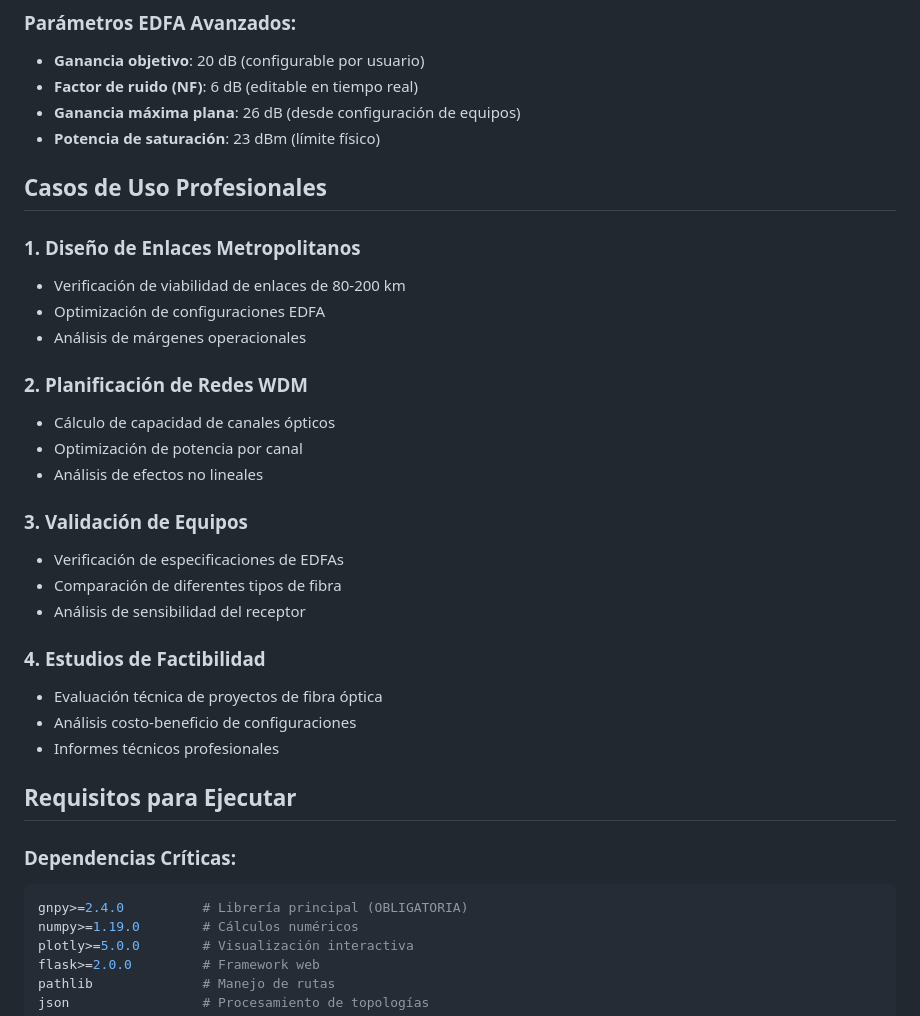
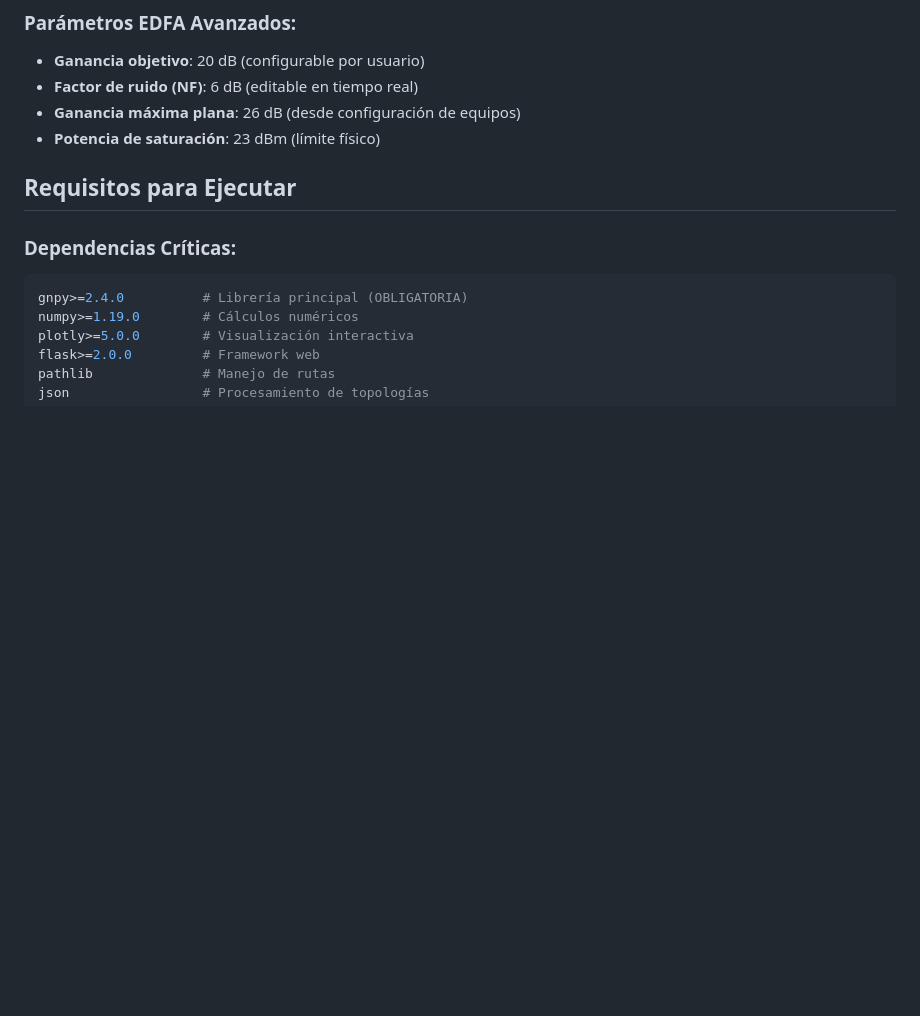
Before and after one commit to martinizin/gui_redp2p, a Markdown page: Escenario 02.md, the part around the change. GitHub-like rendering; blank space fills up the shorter version.

```diff
--- a/Escenario 02.md
+++ b/Escenario 02.md
@@ -89,28 +89,6 @@ El **Escenario 02** es un simulador avanzado de redes ópticas que utiliza la li
 - **Factor de ruido (NF)**: 6 dB (editable en tiempo real)
 - **Ganancia máxima plana**: 26 dB (desde configuración de equipos)
 - **Potencia de saturación**: 23 dBm (límite físico)
-
-## Casos de Uso Profesionales
-
-### 1. **Diseño de Enlaces Metropolitanos**
-- Verificación de viabilidad de enlaces de 80-200 km
-- Optimización de configuraciones EDFA
-- Análisis de márgenes operacionales
-
-### 2. **Planificación de Redes WDM**
-- Cálculo de capacidad de canales ópticos
-- Optimización de potencia por canal
-- Análisis de efectos no lineales
-
-### 3. **Validación de Equipos**
-- Verificación de especificaciones de EDFAs
-- Comparación de diferentes tipos de fibra
-- Análisis de sensibilidad del receptor
-
-### 4. **Estudios de Factibilidad**
-- Evaluación técnica de proyectos de fibra óptica
-- Análisis costo-beneficio de configuraciones
-- Informes técnicos profesionales
 
 ## Requisitos para Ejecutar
 
```
